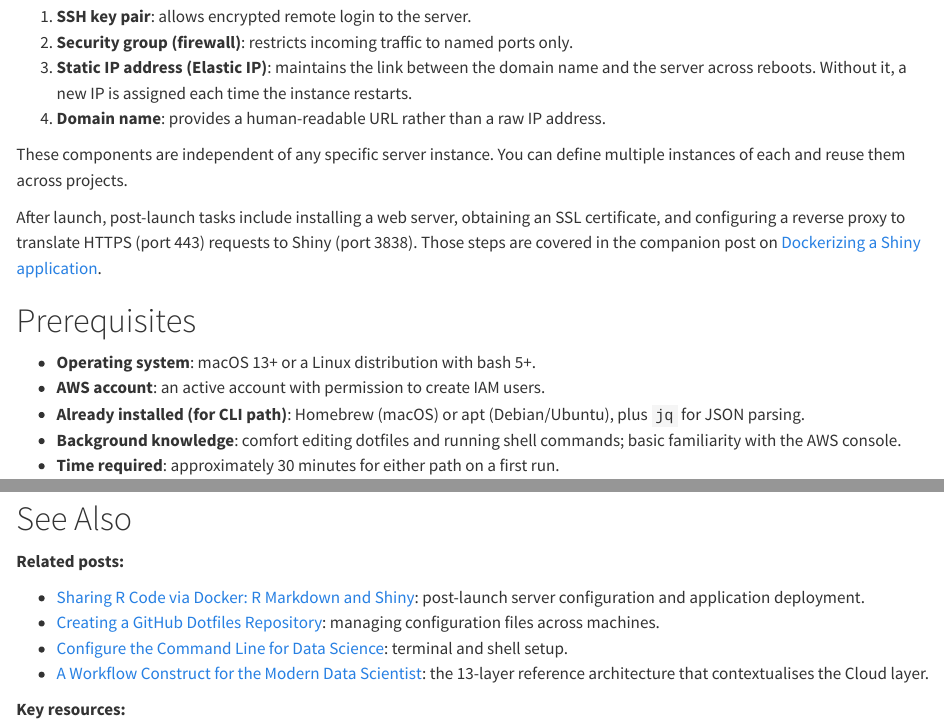
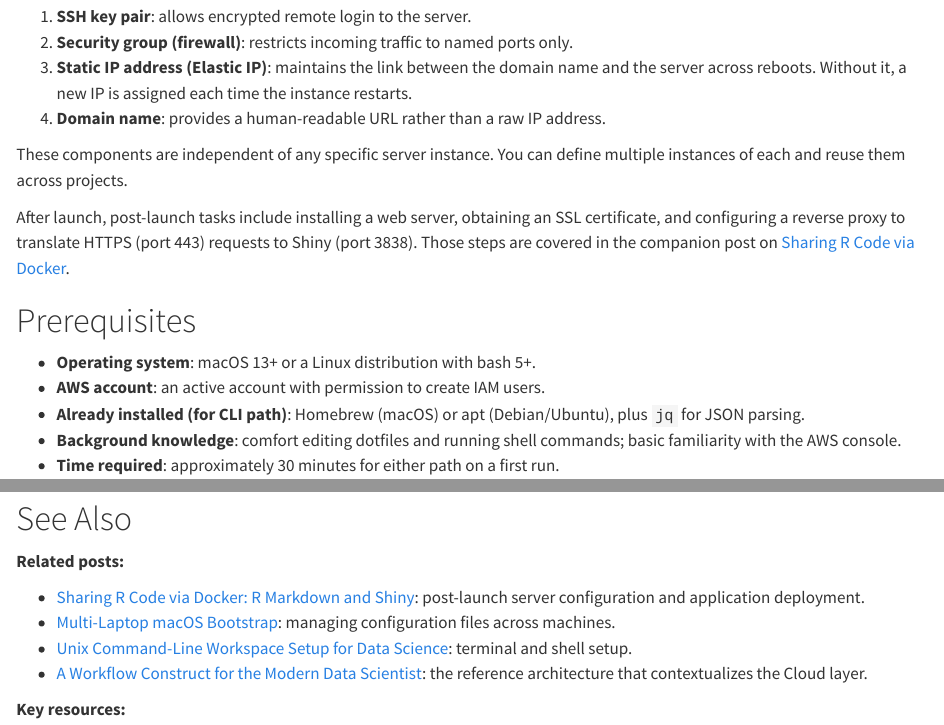
Before and after one commit to rgt47/cln-aws-ec2-provisioning, a Quarto document (analysis/report/index.qmd): the page in a window 1100 px wide, from 1580 px down, and a second part further down, joined at a grey line. Rendered offline with R 4.5, knitr and Pandoc in place of Quarto, with nearby package versions.

Commit message:
Fix stale cross-post links and self-referential source stamps

```diff
--- a/analysis/report/index.qmd
+++ b/analysis/report/index.qmd
@@ -117,7 +117,7 @@ After launch, post-launch tasks include installing a web server, obtaining
 an SSL certificate, and configuring a reverse proxy to translate HTTPS
 (port 443) requests to Shiny (port 3838). Those steps are covered in the
 companion post on
-[Dockerizing a Shiny application](/posts/33-shareshinycodeviadocker/).
+[Sharing R Code via Docker](../zc-share-rmd-via-docker/).
 
 
 # Prerequisites
@@ -781,15 +781,15 @@ efficient for any repeated provisioning.
 **Related posts:**
 
 - [Sharing R Code via Docker: R Markdown and
-  Shiny](/posts/32-sharermdcodeviadocker/): post-launch server
+  Shiny](../zc-share-rmd-via-docker/): post-launch server
   configuration and application deployment.
-- [Creating a GitHub Dotfiles Repository](/posts/24-setupdotfilesongithub/):
+- [Multi-Laptop macOS Bootstrap](../wf-multi-laptop-dotfiles-bootstrap/):
   managing configuration files across machines.
-- [Configure the Command Line for Data
-  Science](/posts/01-configtermzsh/): terminal and shell setup.
+- [Unix Command-Line Workspace Setup for Data
+  Science](../wf-unix-workspace-config/): terminal and shell setup.
 - [A Workflow Construct for the Modern Data
-  Scientist](/posts/52-workflow-construct/): the 13-layer reference
-  architecture that contextualises the Cloud layer.
+  Scientist](../wf-construct-overview-anchor/): the reference
+  architecture that contextualizes the Cloud layer.
 
 **Key resources:**
 
```
Also changed, not shown: analysis/report/index.qmd (4 more changed lines).
